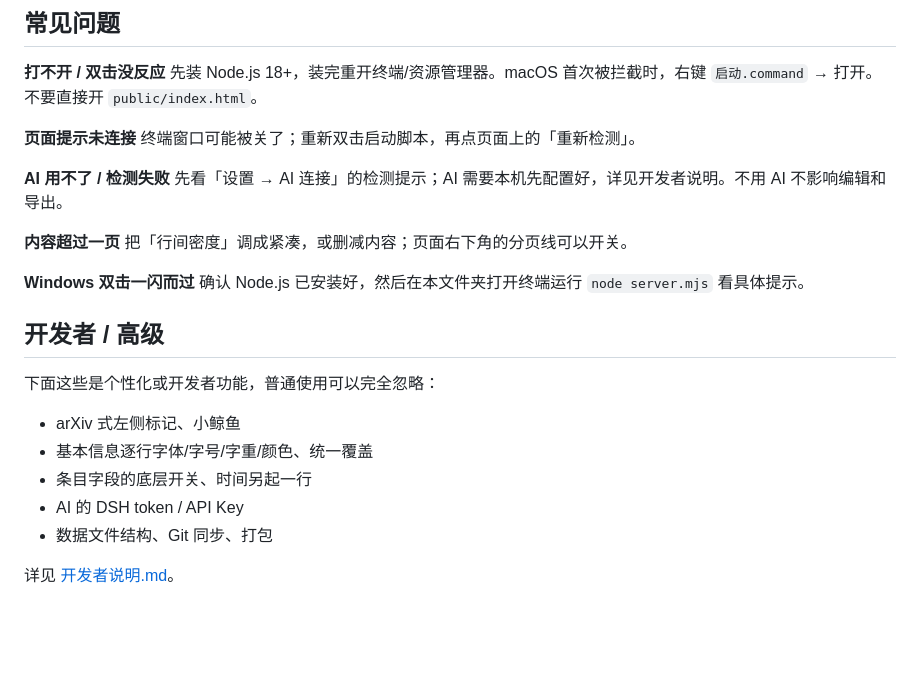
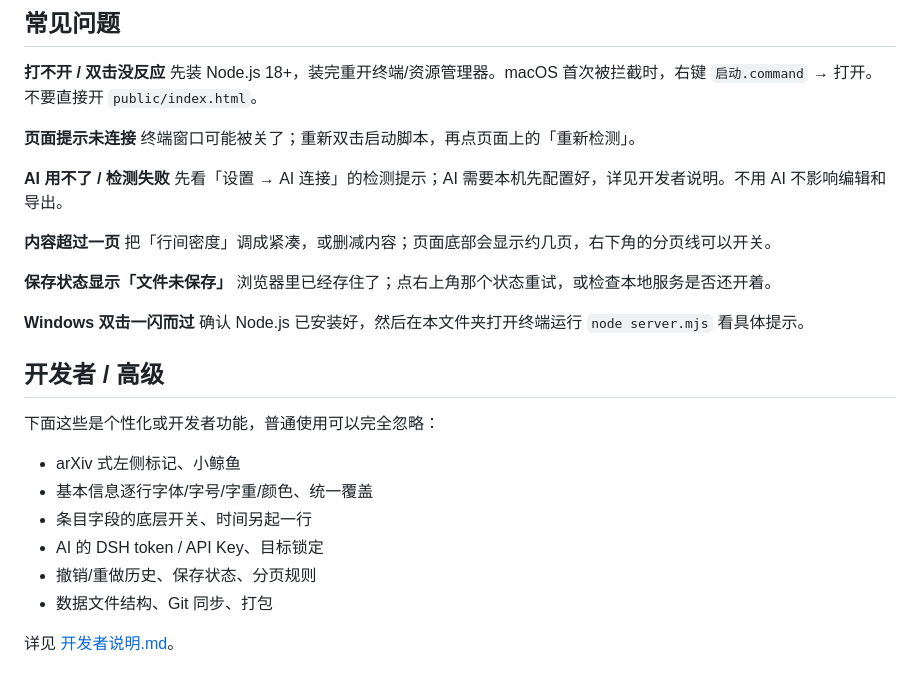
Before and after one commit to caiwei2026/free-cv-editor, a Markdown page: README.md, the part around the change printed below. GitHub-like rendering; blank space fills up the shorter version.

```diff
--- a/README.md
+++ b/README.md
@@ -60,7 +66,10 @@
 先看「设置 → AI 连接」的检测提示；AI 需要本机先配置好，详见开发者说明。不用 AI 不影响编辑和导出。
 
 **内容超过一页**
-把「行间密度」调成紧凑，或删减内容；页面右下角的分页线可以开关。
+把「行间密度」调成紧凑，或删减内容；页面底部会显示约几页，右下角的分页线可以开关。
+
+**保存状态显示「文件未保存」**
+浏览器里已经存住了；点右上角那个状态重试，或检查本地服务是否还开着。
 
 **Windows 双击一闪而过**
 确认 Node.js 已安装好，然后在本文件夹打开终端运行 `node server.mjs` 看具体提示。
@@ -72,7 +81,8 @@
 - arXiv 式左侧标记、小鲸鱼
 - 基本信息逐行字体/字号/字重/颜色、统一覆盖
 - 条目字段的底层开关、时间另起一行
-- AI 的 DSH token / API Key
+- AI 的 DSH token / API Key、目标锁定
+- 撤销/重做历史、保存状态、分页规则
 - 数据文件结构、Git 同步、打包
 
 详见 [开发者说明.md](开发者说明.md)。
```
Also changed, not shown: other parts of README.md (+11 -5 lines), 开发者说明.md (+38 -1 lines), screenshots/ai.png, screenshots/overview.png, screenshots/print.png, screenshots/theme.png, 9 other files.
